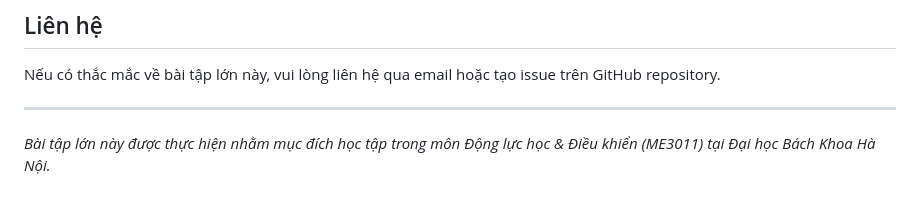
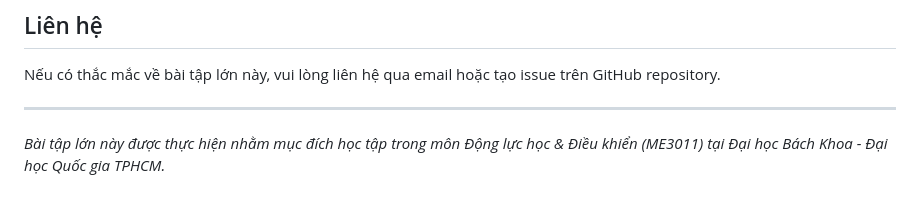
Before and after one commit to dat-nguyen500/BTL-ME3011-HK243, a Markdown page: README.md, the part around the change. Rendered like a GitHub page.

```diff
--- a/README.md
+++ b/README.md
@@ -191,4 +191,4 @@ Nếu có thắc mắc về bài tập lớn này, vui lòng liên hệ qua emai
 
 ---
 
-*Bài tập lớn này được thực hiện nhằm mục đích học tập trong môn Động lực học & Điều khiển (ME3011) tại Đại học Bách Khoa Hà Nội.*
+*Bài tập lớn này được thực hiện nhằm mục đích học tập trong môn Động lực học & Điều khiển (ME3011) tại Đại học Bách Khoa - Đại học Quốc gia TPHCM.*
```
